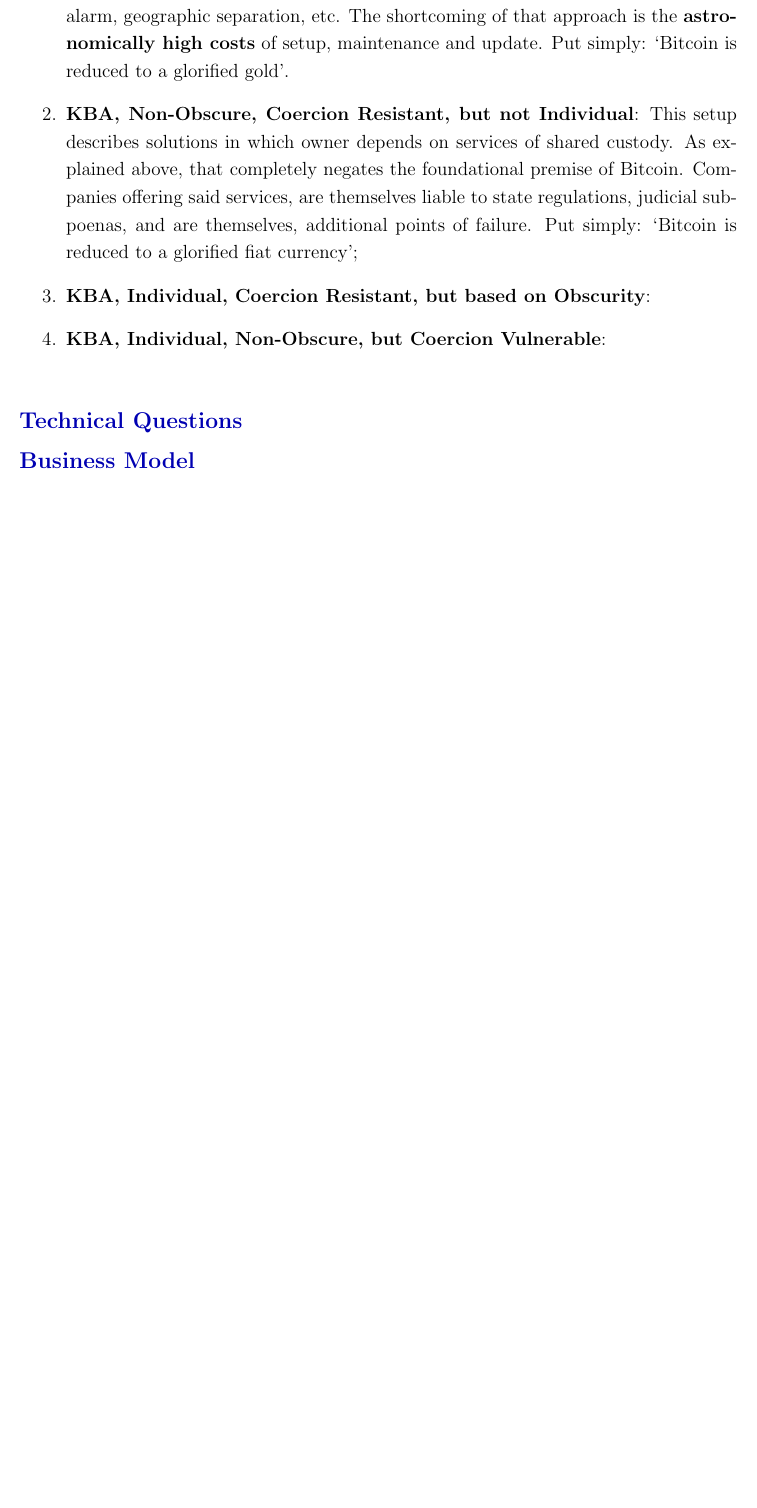
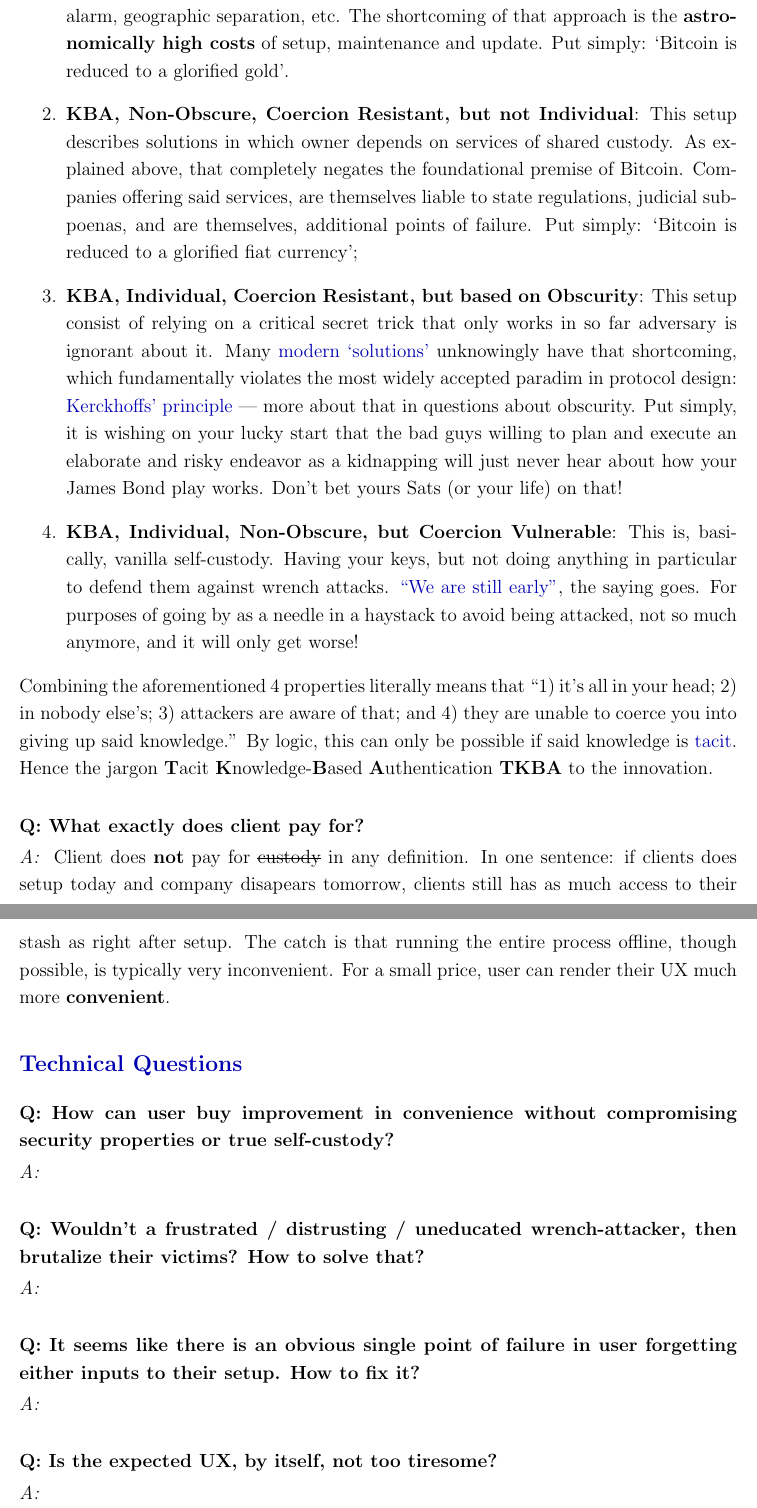
Before and after one commit to T3-InfoSec/faq, a LaTeX document (faq.tex): part of page 2 of 2 before the commit and two parts of pages 2 and 3 of 4 after it, the two joined at a grey line, cut so that both start at the same text, the shorter picture padded with empty space. Compiled offline with pdfLaTeX.

Commit message:
Finished General session; Added Technical and Business Model questions

```diff
--- a/faq.tex
+++ b/faq.tex
@@ -5,6 +5,7 @@
 \usepackage{setspace}
 \usepackage{xcolor}
 \usepackage{hyperref}
+\usepackage[normalem]{ulem}
 
 %=== STYLE SETTINGS ===%
 \setstretch{1.2}
@@ -54,11 +55,26 @@ Great Wall is, the first to combine 4 crucial information security properties, n
  \begin{enumerate}
   \item \textbf{Individual, Non-Obscure, Coercion Resistant, but not KBA}: This setup describes solutions that are intensive in physical elements, such as \href{https://iancoleman.io/shamir39/}{sharding your key} and distributing shards accross multiple addresses as well as the elements for physical security of each such address, like physical vaults, surveilance, home defense, alarm, geographic separation, etc. The shortcoming of that approach is the \textbf{astronomically high costs} of setup, maintenance and update. Put simply: `Bitcoin is reduced to a glorified gold'.
   \item \textbf{KBA, Non-Obscure, Coercion Resistant, but not Individual}: This setup describes solutions in which owner depends on services of shared custody. As explained above, that completely negates the foundational premise of Bitcoin. Companies offering said services, are themselves liable to state regulations, judicial subpoenas, and are themselves, additional points of failure. Put simply: `Bitcoin is reduced to a glorified fiat currency';
-  \item \textbf{KBA, Individual, Coercion Resistant, but based on Obscurity}:
-  \item \textbf{KBA, Individual, Non-Obscure, but Coercion Vulnerable}:
+  \item \textbf{KBA, Individual, Coercion Resistant, but based on Obscurity}: This setup consist of relying on a critical secret trick that only works in so far adversary is ignorant about it. Many \href{https://rewindbitcoin.com/}{modern `solutions'} unknowingly have that shortcoming, which fundamentally violates the most widely accepted paradim in protocol design: \href{https://en.wikipedia.org/wiki/Kerckhoffs's_principle}{Kerckhoffs' principle} --- more about that in questions about obscurity. Put simply, it is wishing on your lucky start that the bad guys willing to plan and execute an elaborate and risky endeavor as a kidnapping will just never hear about how your James Bond play works. Don't bet yours Sats (or your life) on that!
+  \item \textbf{KBA, Individual, Non-Obscure, but Coercion Vulnerable}: This is, basically, vanilla self-custody. Having your keys, but not doing anything in particular to defend them against wrench attacks. \href{https://duckduckgo.com/?q=\%22we+are+still+early\%22+bitcoin&t=brave&ia=web}{``We are still early''}, the saying goes. For purposes of going by as a needle in a haystack to avoid being attacked, not so much anymore, and it will only get worse!
  \end{enumerate}
+Combining the aforementioned 4 properties literally means that ``1) it's all in your head; 2) in nobody else's; 3) attackers are aware of that; and 4) they are unable to coerce you into giving up said knowledge.'' By logic, this can only be possible if said knowledge is \href{https://en.wikipedia.org/wiki/Tacit_knowledge}{tacit}. Hence the jargon \textbf{T}acit \textbf{K}nowledge-\textbf{B}ased \textbf{A}uthentication \textbf{TKBA} to the innovation.
+\end{question}
 
+\begin{question}{What exactly does client pay for?}
+Client does \textbf{not} pay for \sout{custody} in any definition. In one sentence: if clients does setup today and company disapears tomorrow, clients still has as much access to their stash as right after setup. The catch is that running the entire process offline, though possible, is typically very inconvenient. For a small price, user can render their UX much more \textbf{convenient}.
 \end{question}
 
 \section{Technical Questions}
 
+\begin{question}{How can user buy improvement in convenience without compromising security properties or true self-custody?}
+\end{question}
+
+\begin{question}{Wouldn't a frustrated / distrusting / uneducated wrench-attacker, then brutalize their victims? How to solve that?}
+\end{question}
+
+\begin{question}{It seems like there is an obvious single point of failure in user forgetting either inputs to their setup. How to fix it?}
+\end{question}
+
+\begin{question}{Is the expected UX, by itself, not too tiresome?}
+\end{question}
@@ -67,0 +99 @@ Great Wall is, the first to combine 4 crucial information security properties, n
+\begin{question}{Is there any first-mover advantage or lock-in mechanism?}
```
Also changed, not shown: faq.pdf, faq.tex (31 more changed lines).
